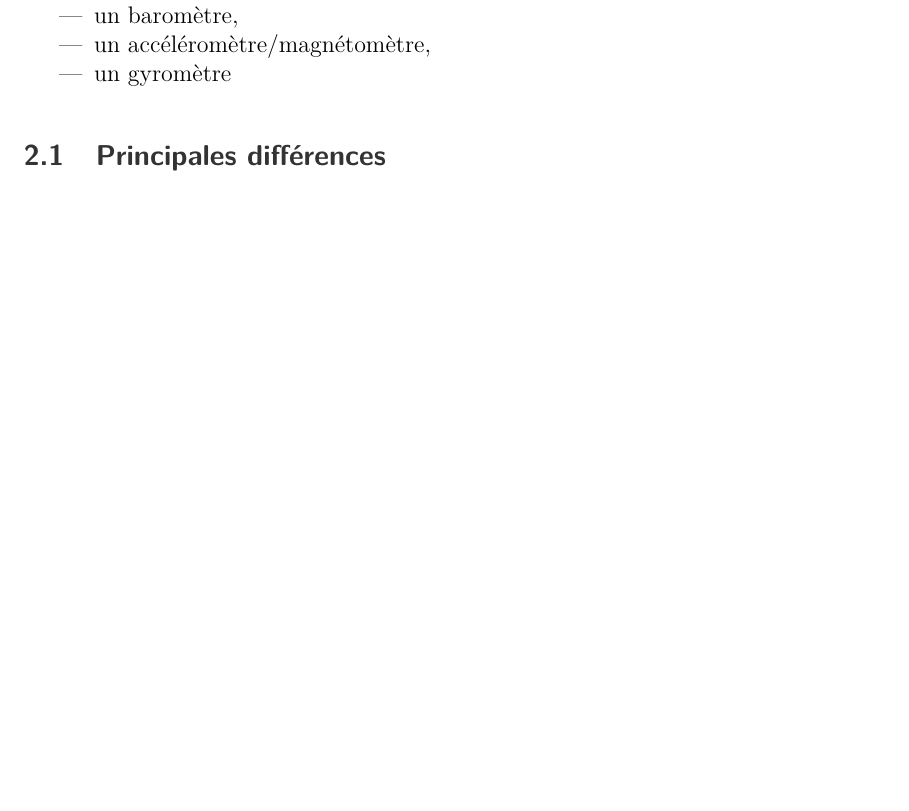
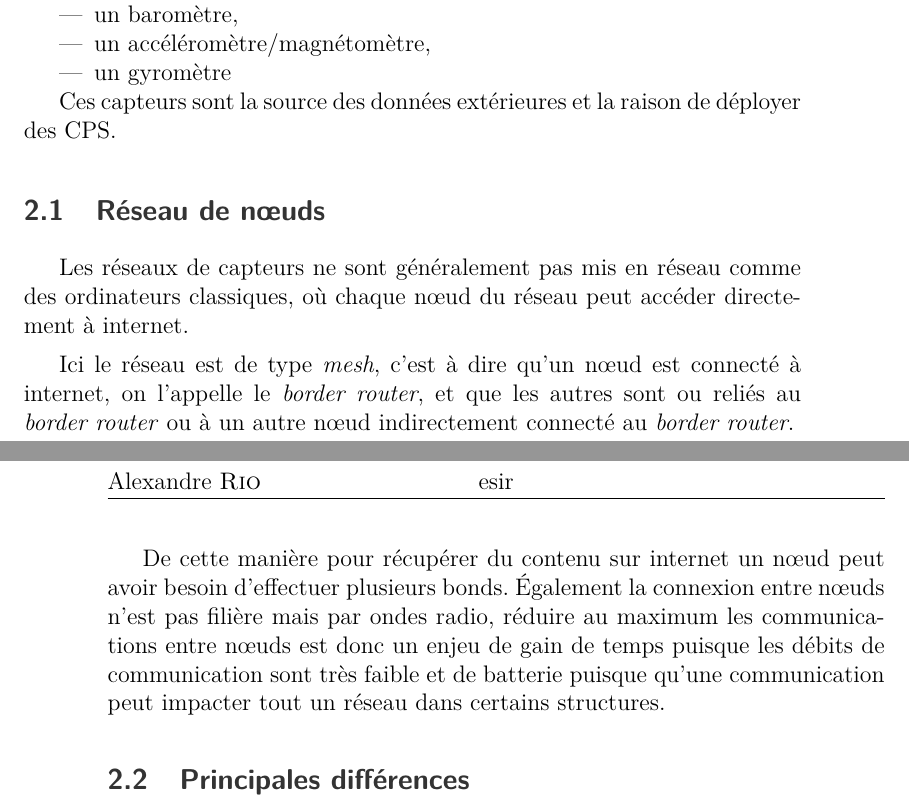
Before and after one commit to AlexandreRio/rapport-de-stage-2015, a LaTeX document (rapport.tex, which reads partie1.tex): part of page 9 of 14 before the commit and two parts of pages 9 and 10 of 14 after it, the two joined at a grey line, cut so that both start at the same text, the shorter picture padded with empty space. Compiled offline with pdfLaTeX.

Commit message:
add stuff about m3 network

```diff
--- a/partie1.tex
+++ b/partie1.tex
@@ -23,9 +23,22 @@ Ces nœuds sont également équipés de différents capteurs tels que:
 \item un gyromètre
 \end{itemize}
 
+Ces capteurs sont la source des données extérieures et la raison de déployer des CPS.
+
+\subsection{Réseau de nœuds}
+
+Les réseaux de capteurs ne sont généralement pas mis en réseau comme des ordinateurs classiques, où chaque nœud du réseau peut accéder directement à internet.
+
+Ici le réseau est de type \emph{mesh}, c'est à dire qu'un nœud est connecté à internet, on l'appelle le \emph{border router}, et que les autres sont ou reliés au \emph{border router} ou à un autre nœud indirectement connecté au \emph{border router}.
+
+%schéma d'un réseau mesh
+
+De cette manière pour récupérer du contenu sur internet un nœud peut avoir besoin d'effectuer plusieurs bonds. Également la connexion entre nœuds n'est pas filière mais par ondes radio, réduire au maximum les communications entre nœuds est donc un enjeu de gain de temps puisque les débits de communication sont très faible et de batterie puisque qu'une communication peut impacter tout un réseau dans certains structures.
+
 \subsection{Principales différences}
 
 De par
+
 limites du système, le débug, le runtime C, le système de fichiers
 
 
```
